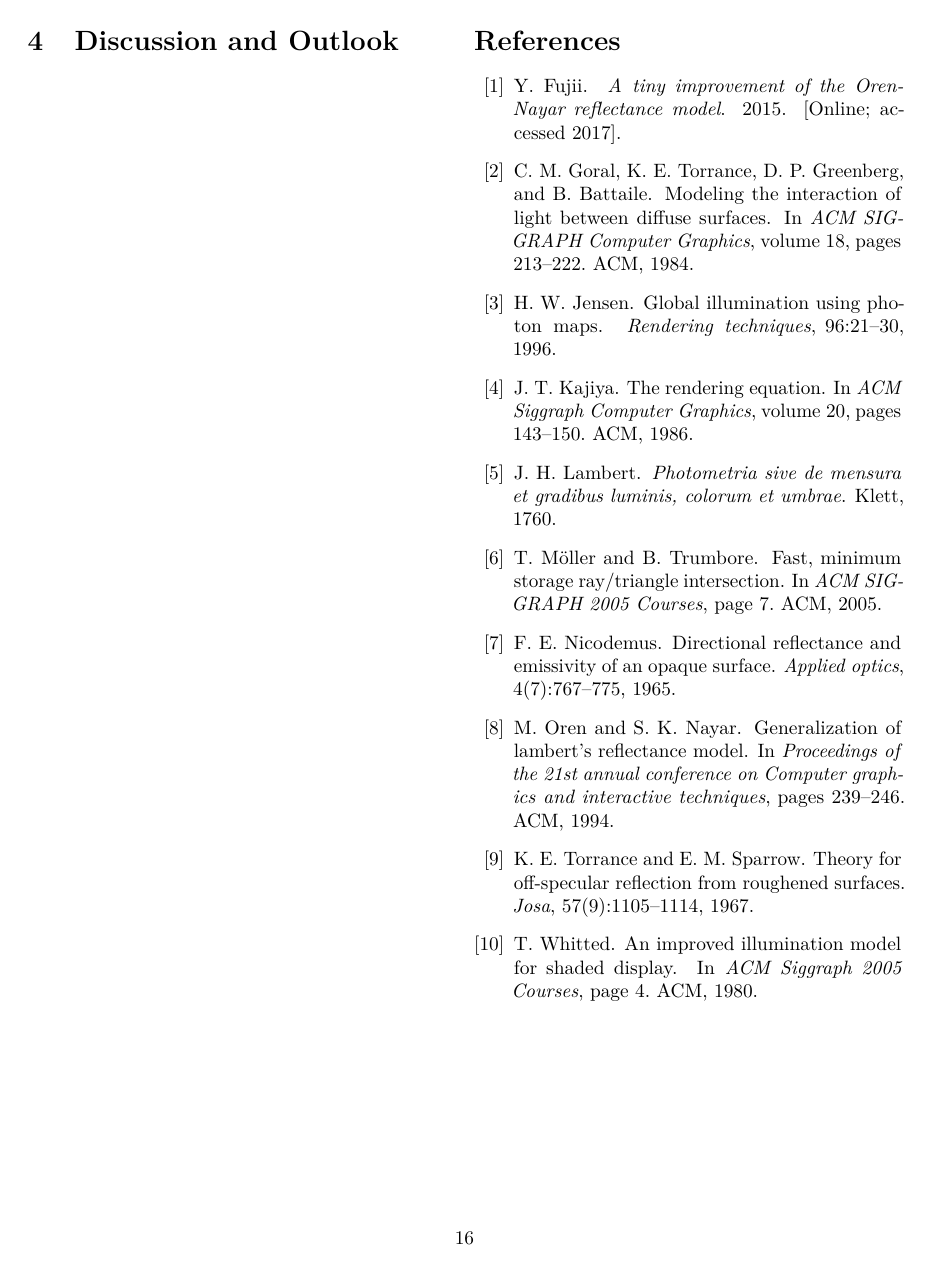
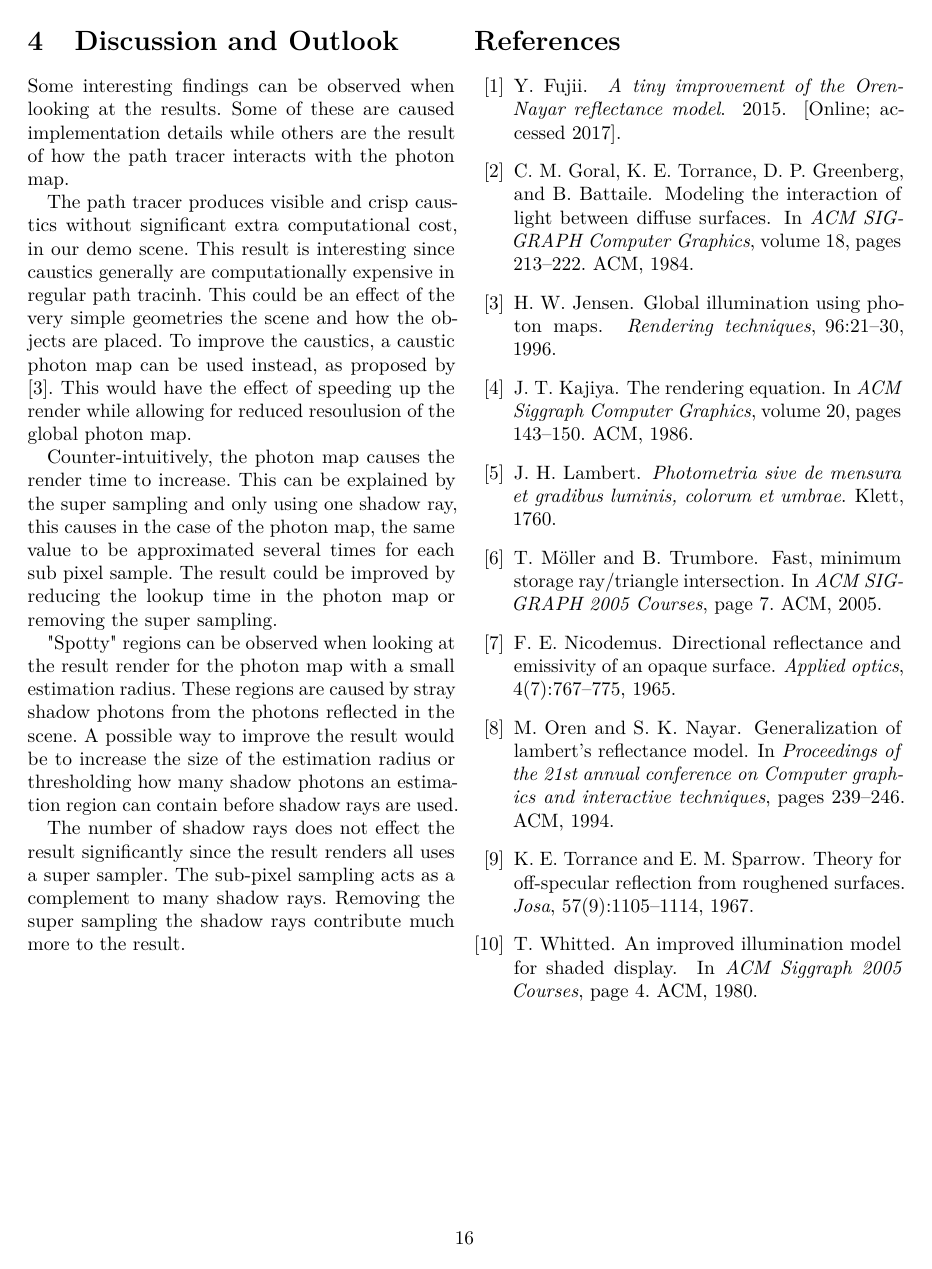
Before and after one commit to CaffeineViking/mcrt, a LaTeX document (docs/mcrt.tex): page 16 of 16. Compiled offline with pdfLaTeX.

Commit message:
wrote key findings in the discussion

```diff
--- a/docs/mcrt.tex
+++ b/docs/mcrt.tex
@@ -778,6 +778,15 @@ holds we have an intersection and the distance \(t\) the ray has to travel to th
 
     \section{Discussion and Outlook} \label{sec:discussion_and_outlook}
 
+	Some interesting findings can be observed when looking at the results. Some of these are caused implementation details while others are the result of how the path tracer interacts with the photon map.
+
+		The path tracer produces visible and crisp caustics without significant extra computational cost, in our demo scene. This result is interesting since caustics generally are computationally expensive in regular path tracinh. This could be an effect of the very simple geometries the scene and how the objects are placed. To improve the caustics, a caustic photon map can be used instead, as proposed by \cite{jensen1996global}. This would have the effect of speeding up the render while allowing for reduced resoulusion of the global photon map.
+
+		Counter-intuitively, the photon map causes the render time to increase. This can be explained by the super sampling and only using one shadow ray, this causes in the case of the photon map, the same value to be approximated several times for each sub pixel sample. The result could be improved by reducing the lookup time in the photon map or removing the super sampling.
+
+	"Spotty" regions can be observed when looking at the result render for the photon map with a small estimation radius. These regions are caused by stray shadow photons from the photons reflected in the scene. A possible way to improve the result would be to increase the size of the estimation radius or thresholding how many shadow photons an estimation region can contain before shadow rays are used.
+
+	The number of shadow rays does not effect the result significantly since the result renders all uses a super sampler. The sub-pixel sampling acts as a complement to many shadow rays. Removing the super sampling the shadow rays contribute much more to the result.
 
     \newpage % Next column...
     \nocite{*} % Include all.
```
